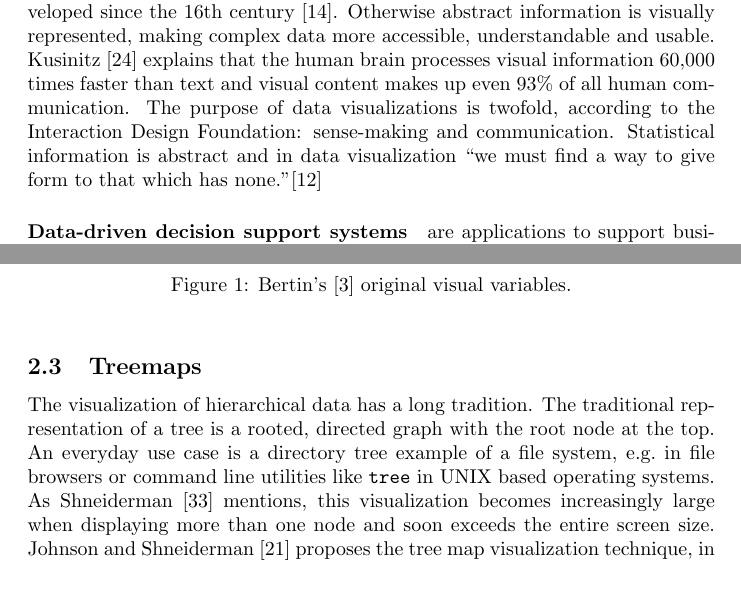
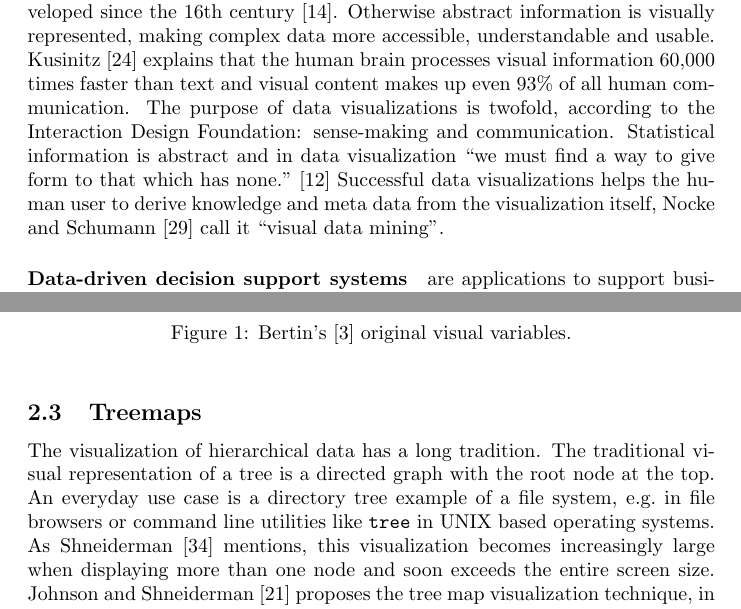
Before and after one commit to roschaefer/master-thesis, a LaTeX thesis (thesis.tex): two parts of pages 8 and 9 of 50, joined at a grey line, cut so that both start at the same text, the shorter picture padded with empty space. Compiled offline with pdfLaTeX.

Commit message:
mention visual data mining in related work

```diff
--- a/thesis.tex
+++ b/thesis.tex
@@ -258,7 +258,8 @@ Data visualizations is a means of visual communication and have steadily develop
 Otherwise abstract information is visually represented, making complex data more accessible, understandable and usable.
 \textcite{Kusinitz2014} explains that the human brain processes visual information 60,000 times faster than text and visual content makes up even 93\% of all human communication.
 The purpose of data visualizations is twofold, according to the Interaction Design Foundation: sense-making and communication.
-Statistical information is abstract and in data visualization ``we must find a way to give form to that which has none.''\cite{Few2013}
+Statistical information is abstract and in data visualization ``we must find a way to give form to that which has none.''~\cite{Few2013}
+Successful data visualizations helps the human user to derive knowledge and meta data from the visualization itself, \textcite{Nocke2002} call it ``visual data mining''.
 
 \paragraph{Data-driven \dss{}} are applications to support businesses and organizational decision-making activities in which data visualizations play a key part~\cite{Nada2007}~\cite{Poleto2015}.
 Visualizations are an obvious choice for managers who demand a quick overview on performance data.
@@ -294,7 +295,7 @@ The authors conclude that the variable size provides the most accurate and effic
 
 \subsection{Treemaps}
 The visualization of hierarchical data has a long tradition.
-The traditional representation of a tree is a rooted, directed graph with the root node at the top.
+The traditional visual representation of a tree is a directed graph with the root node at the top.
 An everyday use case is a directory tree example of a file system, e.g.\ in file browsers or command line utilities like \texttt{tree} in UNIX based operating systems.
 As \textcite{Shneiderman1992} mentions, this visualization becomes increasingly large when displaying more than one node and soon exceeds the entire screen size.
 \textcite{Johnson1991} proposes the tree map visualization technique, in which each node is a rectangle whose area is proportional to a specified dimension.
```
Also changed, not shown: bibliography.bib (+8 -0 lines).
